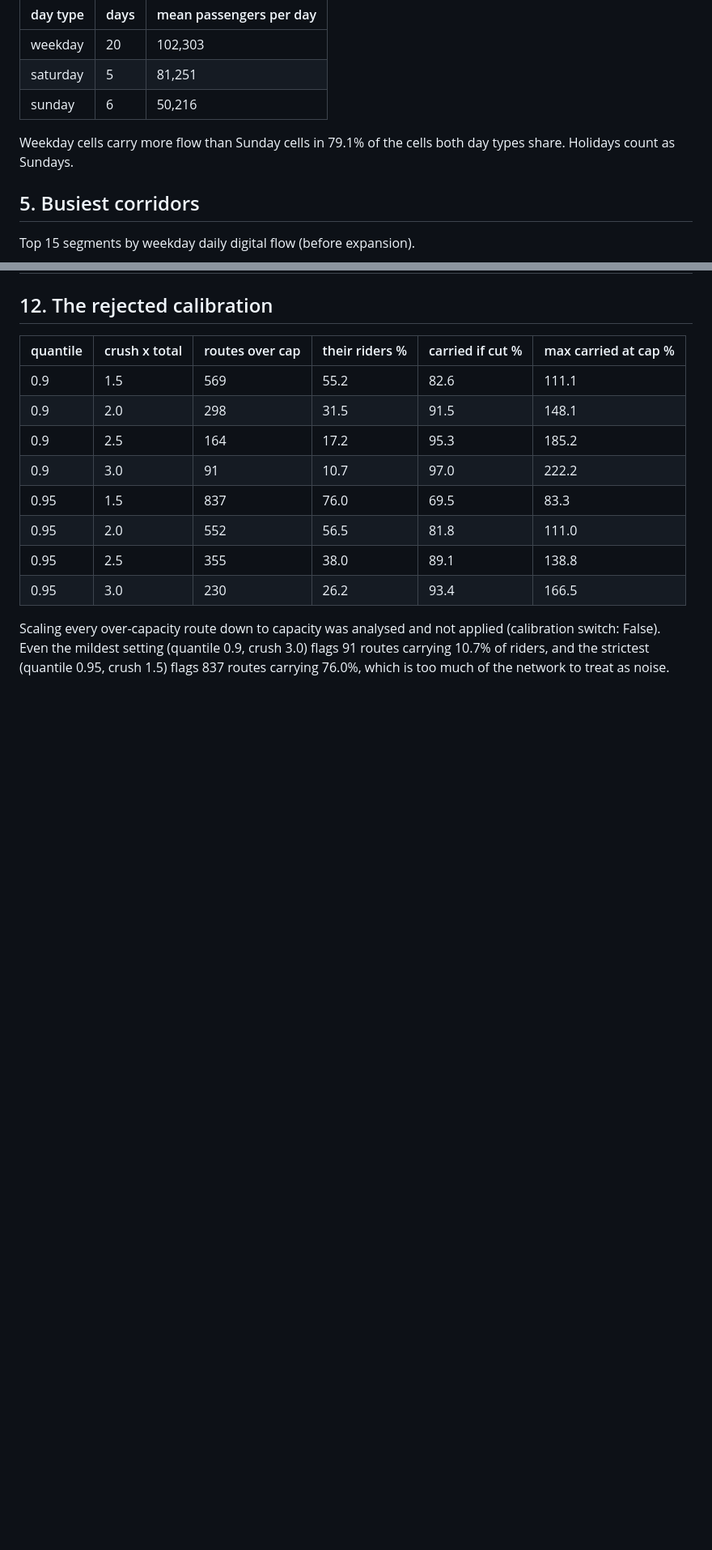
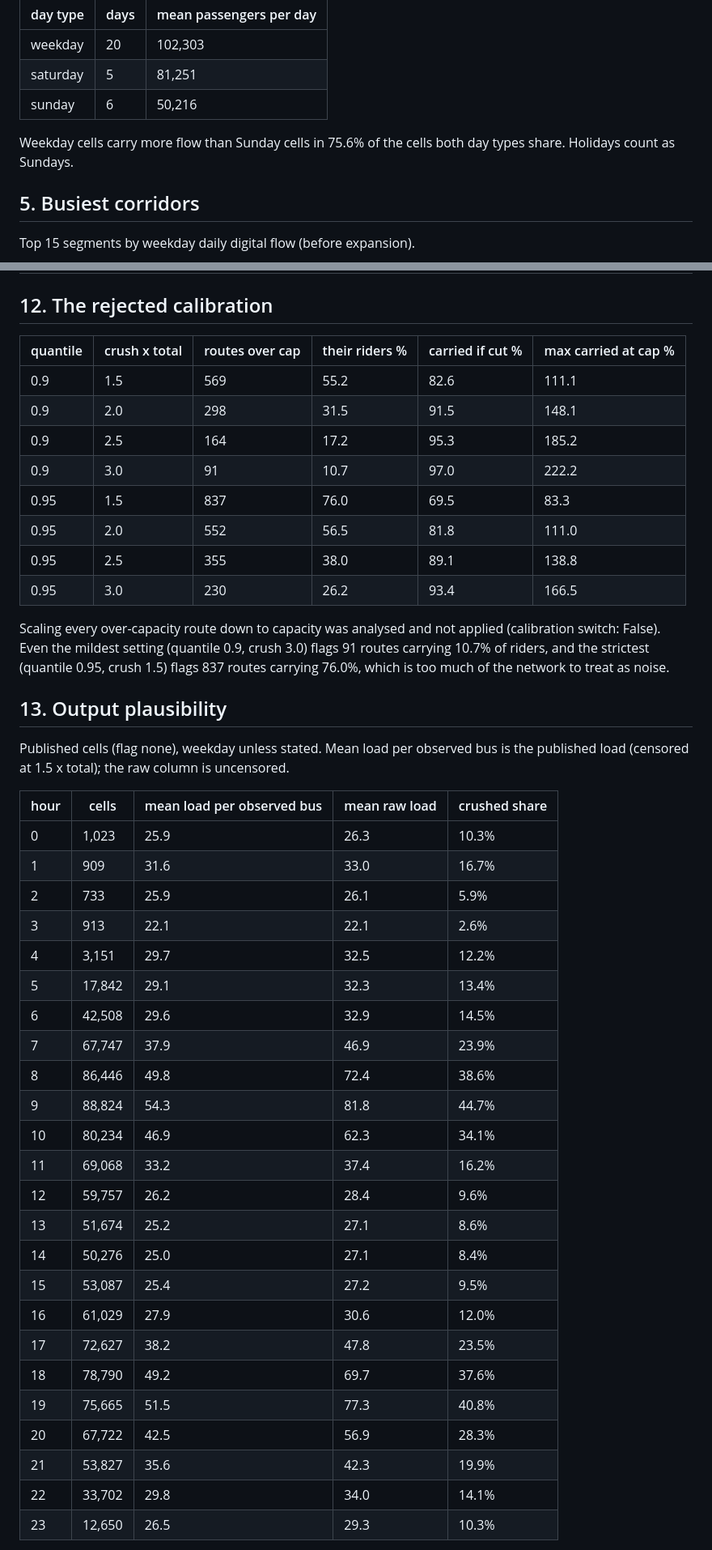
Before and after one commit to sahilsahu4102/SeatCast, a Markdown page: docs/CHECKS.md, 2 parts joined by grey strips. Shown at 81% size. GitHub-like rendering; blank space fills up the shorter version.

```diff
--- a/docs/CHECKS.md
+++ b/docs/CHECKS.md
@@ -40,7 +40,7 @@ Morning peak 9:00 (14,327 passengers per day), evening peak 18:00 (9,902). Quiet
 | saturday | 5 | 81,251 |
 | sunday | 6 | 50,216 |
 
-Weekday cells carry more flow than Sunday cells in 79.1% of the cells both day types share. Holidays count as Sundays.
+Weekday cells carry more flow than Sunday cells in 75.6% of the cells both day types share. Holidays count as Sundays.
 
 ## 5. Busiest corridors
 
@@ -253,3 +253,35 @@ Delivered service (observed bus-km against scheduled), all days of October:
 | 0.95 | 3.0 | 230 | 26.2 | 93.4 | 166.5 |
 
 Scaling every over-capacity route down to capacity was analysed and not applied (calibration switch: False). Even the mildest setting (quantile 0.9, crush 3.0) flags 91 routes carrying 10.7% of riders, and the strictest (quantile 0.95, crush 1.5) flags 837 routes carrying 76.0%, which is too much of the network to treat as noise.
+
+## 13. Output plausibility
+
+Published cells (flag none), weekday unless stated. Mean load per observed bus is the published load (censored at 1.5 x total); the raw column is uncensored.
+
+| hour | cells | mean load per observed bus | mean raw load | crushed share |
+|---|---|---|---|---|
+| 0 | 1,023 | 25.9 | 26.3 | 10.3% |
+| 1 | 909 | 31.6 | 33.0 | 16.7% |
+| 2 | 733 | 25.9 | 26.1 | 5.9% |
+| 3 | 913 | 22.1 | 22.1 | 2.6% |
+| 4 | 3,151 | 29.7 | 32.5 | 12.2% |
+| 5 | 17,842 | 29.1 | 32.3 | 13.4% |
+| 6 | 42,508 | 29.6 | 32.9 | 14.5% |
+| 7 | 67,747 | 37.9 | 46.9 | 23.9% |
+| 8 | 86,446 | 49.8 | 72.4 | 38.6% |
+| 9 | 88,824 | 54.3 | 81.8 | 44.7% |
+| 10 | 80,234 | 46.9 | 62.3 | 34.1% |
+| 11 | 69,068 | 33.2 | 37.4 | 16.2% |
+| 12 | 59,757 | 26.2 | 28.4 | 9.6% |
+| 13 | 51,674 | 25.2 | 27.1 | 8.6% |
+| 14 | 50,276 | 25.0 | 27.1 | 8.4% |
+| 15 | 53,087 | 25.4 | 27.2 | 9.5% |
+| 16 | 61,029 | 27.9 | 30.6 | 12.0% |
+| 17 | 72,627 | 38.2 | 47.8 | 23.5% |
+| 18 | 78,790 | 49.2 | 69.7 | 37.6% |
+| 19 | 75,665 | 51.5 | 77.3 | 40.8% |
+| 20 | 67,722 | 42.5 | 56.9 | 28.3% |
+| 21 | 53,827 | 35.6 | 42.3 | 19.9% |
+| 22 | 33,702 | 29.8 | 34.0 | 14.1% |
+| 23 | 12,650 | 26.5 | 29.3 | 10.3% |
+
```
Also changed, not shown: other parts of docs/CHECKS.md (+75 -48 lines), docs/img/lf_hist.png, docs/img/rho_hist.png, 5 other files.
